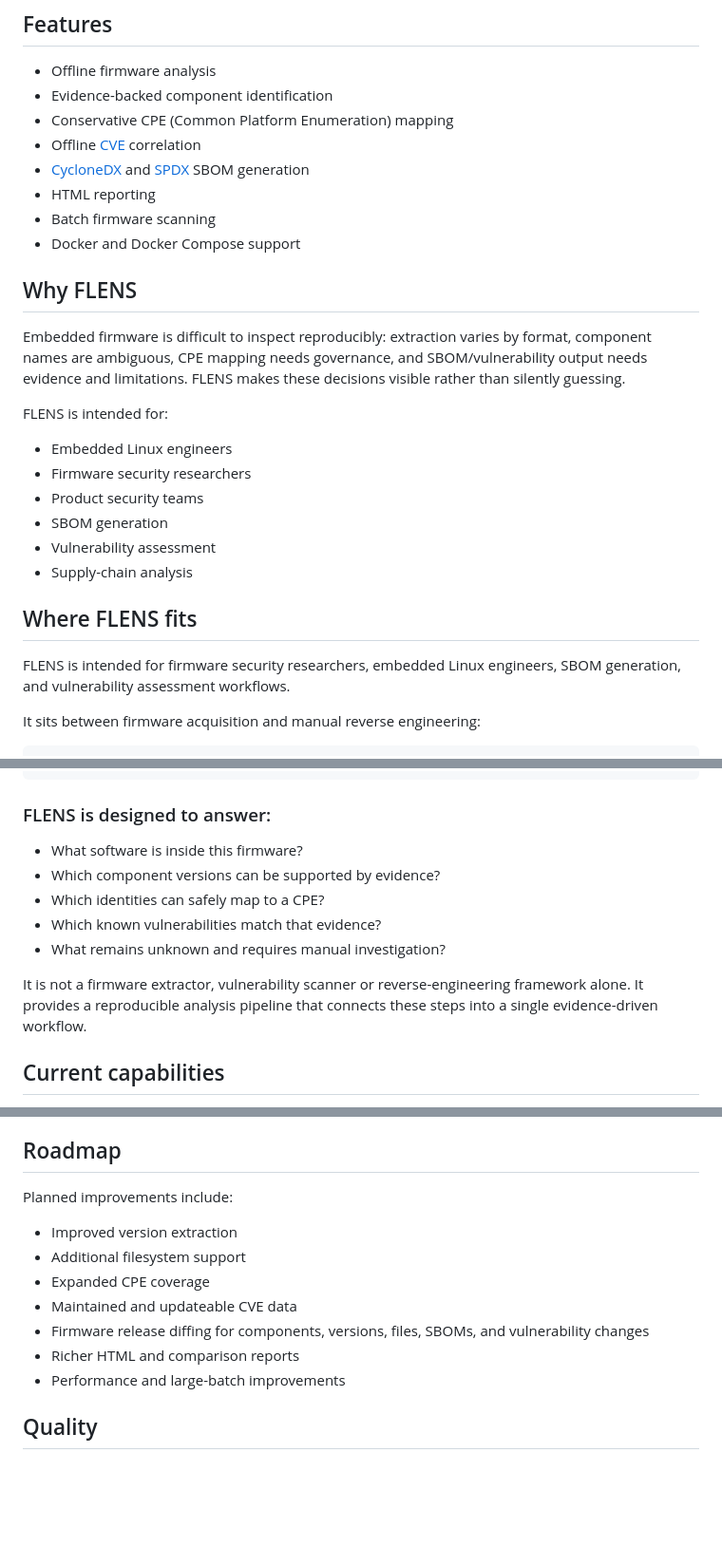
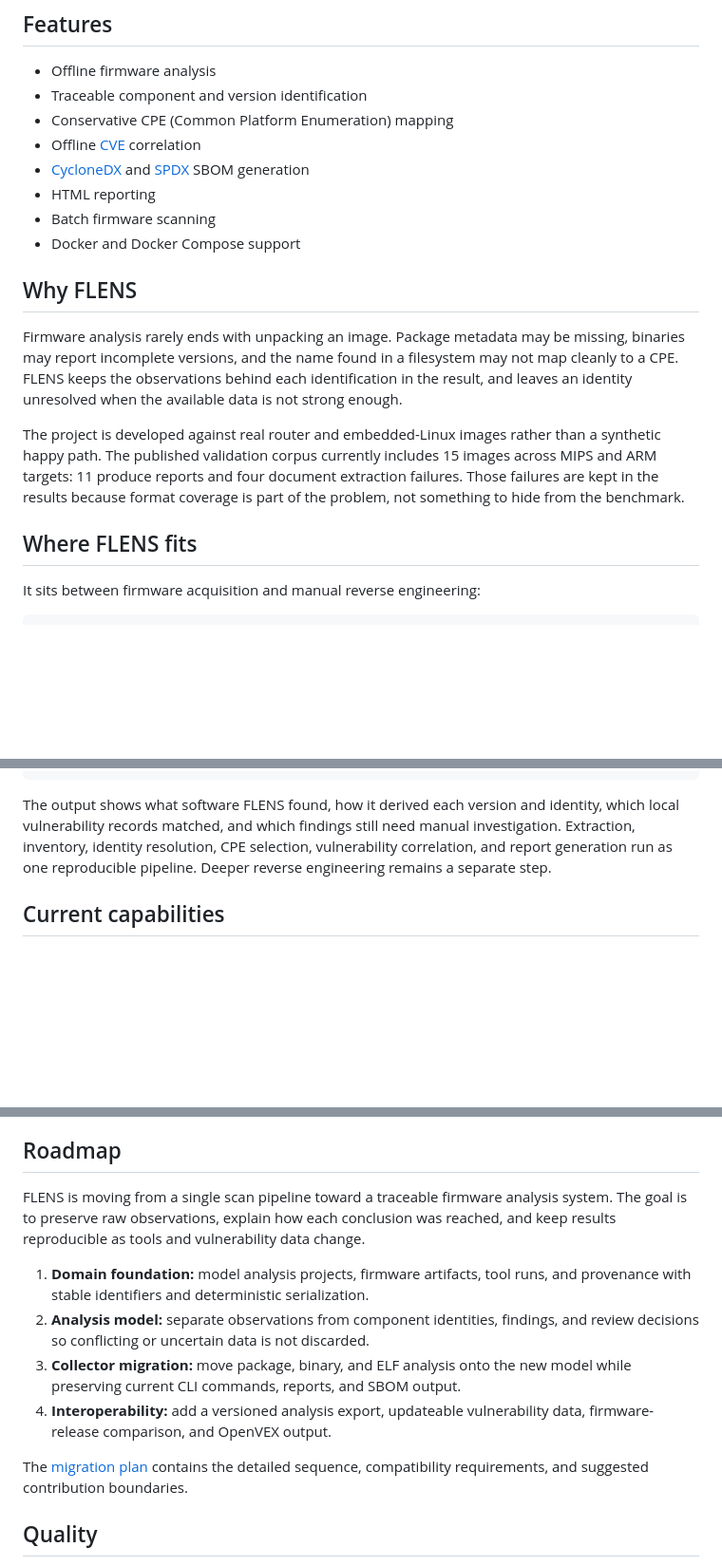
Before and after one commit to Saptarshi-max/FLens, a Markdown page: README.md, 3 parts joined by grey strips. Shown at 95% size. Rendered like a GitHub page; blank space fills up the shorter version.

Commit message:
docs: removed redundent contents & improved roadmap

````diff
--- a/README.md
+++ b/README.md
@@ -12,7 +13,7 @@ vulnerabilities may apply, and produces HTML, [CycloneDX](https://cyclonedx.org/
 ## Features
 
 - Offline firmware analysis
-- Evidence-backed component identification
+- Traceable component and version identification
 - Conservative CPE (Common Platform Enumeration) mapping
 - Offline [CVE](https://en.wikipedia.org/wiki/Common_Vulnerabilities_and_Exposures) correlation
 - [CycloneDX](https://cyclonedx.org/) and [SPDX](https://spdx.dev/) SBOM generation
@@ -22,23 +23,19 @@ vulnerabilities may apply, and produces HTML, [CycloneDX](https://cyclonedx.org/
 
 ## Why FLENS
 
-Embedded firmware is difficult to inspect reproducibly: extraction varies by format, component
-names are ambiguous, CPE mapping needs governance, and SBOM/vulnerability output needs evidence
-and limitations. FLENS makes these decisions visible rather than silently guessing.
+Firmware analysis rarely ends with unpacking an image. Package metadata may be
+missing, binaries may report incomplete versions, and the name found in a
+filesystem may not map cleanly to a CPE. FLENS keeps the observations behind
+each identification in the result, and leaves an identity unresolved when the
+available data is not strong enough.
 
-FLENS is intended for:
-
-- Embedded Linux engineers
-- Firmware security researchers
-- Product security teams
-- SBOM generation
-- Vulnerability assessment
-- Supply-chain analysis
+The project is developed against real router and embedded-Linux images rather
+than a synthetic happy path. The published validation corpus currently includes
+15 images across MIPS and ARM targets: 11 produce reports and four document
+extraction failures. Those failures are kept in the results because format
+coverage is part of the problem, not something to hide from the benchmark.
 
 ## Where FLENS fits
-
-FLENS is intended for firmware security researchers, embedded Linux engineers,
-SBOM generation, and vulnerability assessment workflows.
 
 It sits between firmware acquisition and manual reverse engineering:
 
@@ -63,17 +60,11 @@ Extraction
         ▼
 Security review / Compliance / Further reverse engineering
 ```
-### FLENS is designed to answer:
-
-- What software is inside this firmware?
-- Which component versions can be supported by evidence?
-- Which identities can safely map to a CPE?
-- Which known vulnerabilities match that evidence?
-- What remains unknown and requires manual investigation?
-
-It is not a firmware extractor, vulnerability scanner or reverse-engineering
-framework alone. It provides a reproducible analysis pipeline that connects these
-steps into a single evidence-driven workflow.
+The output shows what software FLENS found, how it derived each version and
+identity, which local vulnerability records matched, and which findings still
+need manual investigation. Extraction, inventory, identity resolution, CPE
+selection, vulnerability correlation, and report generation run as one
+reproducible pipeline. Deeper reverse engineering remains a separate step.
 
 ## Current capabilities
 
@@ -323,15 +315,21 @@ does not provide regulatory-compliance guarantees.
 
 ## Roadmap
 
-Planned improvements include:
+FLENS is moving from a single scan pipeline toward a traceable firmware analysis
+system. The goal is to preserve raw observations, explain how each conclusion
+was reached, and keep results reproducible as tools and vulnerability data change.
 
-- Improved version extraction
-- Additional filesystem support
-- Expanded CPE coverage
-- Maintained and updateable CVE data
-- Firmware release diffing for components, versions, files, SBOMs, and vulnerability changes
-- Richer HTML and comparison reports
-- Performance and large-batch improvements
+1. **Domain foundation:** model analysis projects, firmware artifacts, tool runs,
+   and provenance with stable identifiers and deterministic serialization.
+2. **Analysis model:** separate observations from component identities, findings,
+   and review decisions so conflicting or uncertain data is not discarded.
+3. **Collector migration:** move package, binary, and ELF analysis onto the new
+   model while preserving current CLI commands, reports, and SBOM output.
+4. **Interoperability:** add a versioned analysis export, updateable vulnerability
+   data, firmware-release comparison, and OpenVEX output.
+
+The [migration plan](docs/architecture/migration-plan.md) contains the detailed
+sequence, compatibility requirements, and suggested contribution boundaries.
 
 ## Quality
 
````
Also changed, not shown: other parts of README.md (+8 -6 lines).
